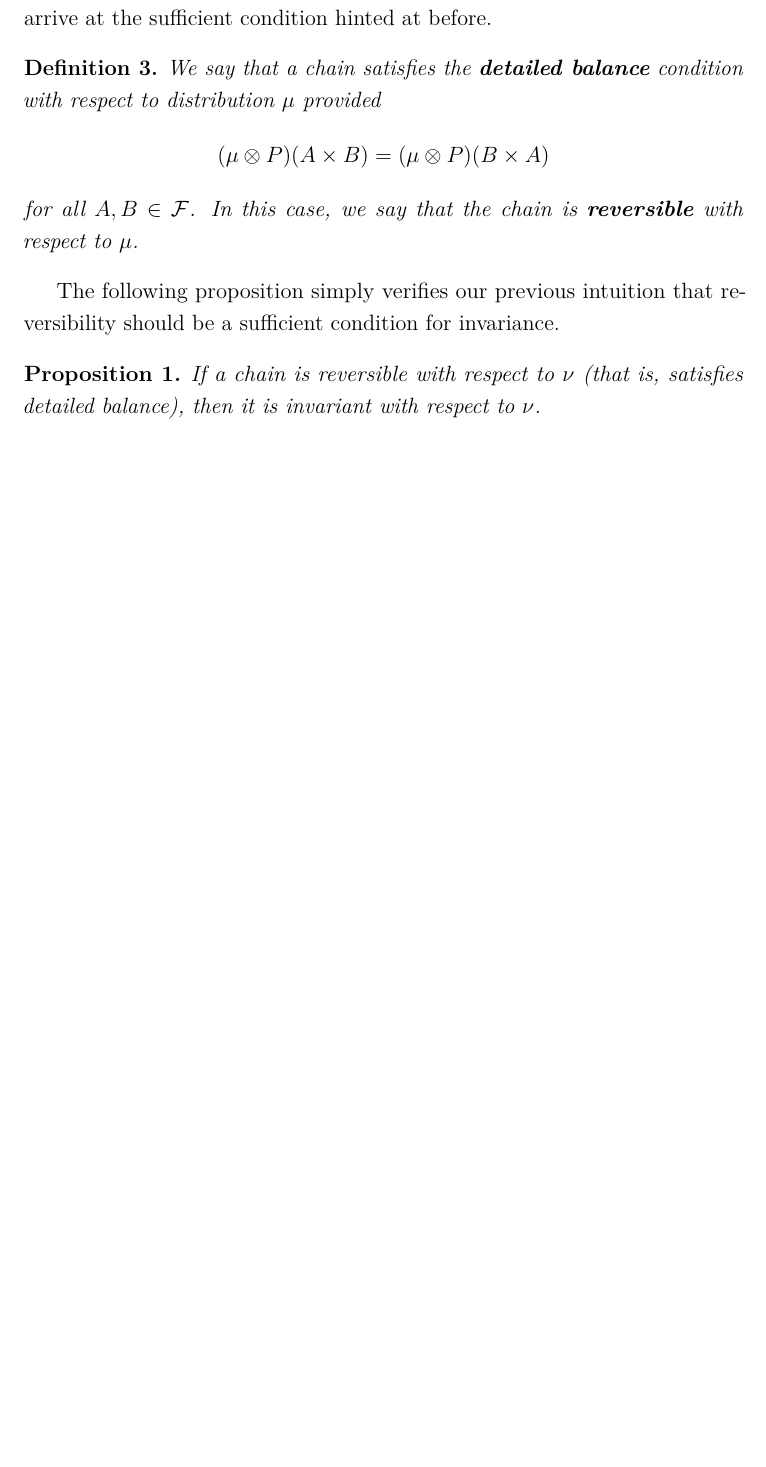
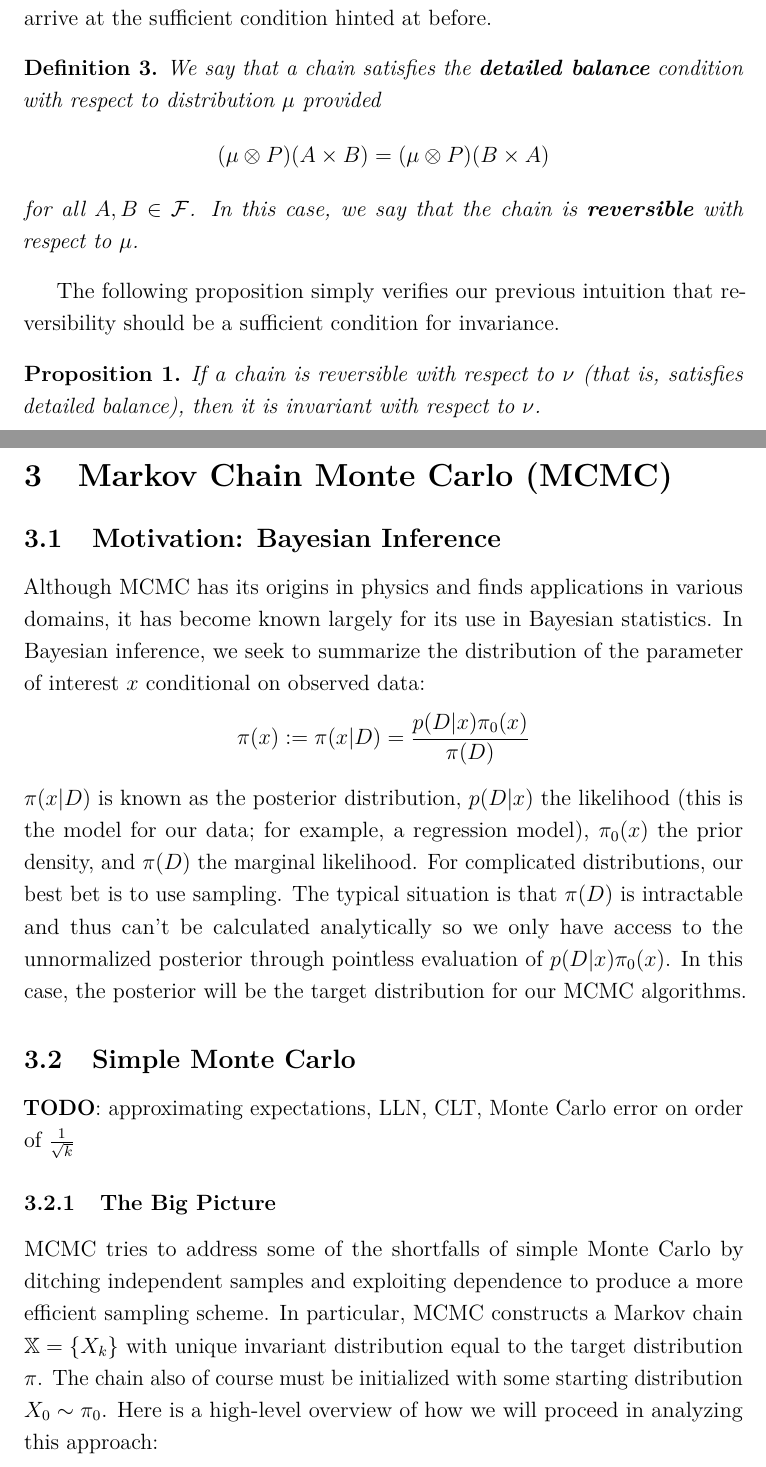
Before and after one commit to arob5/typed-notes, a LaTeX document (mcmc_notes.tex): part of page 3 of 3 before the commit and two parts of pages 3 and 4 of 5 after it, the two joined at a grey line, cut so that both start at the same text, the shorter picture padded with empty space. Compiled offline with pdfLaTeX.

Commit message:
Added more MCMC notes

```diff
--- a/mcmc_notes.tex
+++ b/mcmc_notes.tex
@@ -125,6 +125,31 @@ The following proposition simply verifies our previous intuition that reversibil
 If a chain is reversible with respect to $\nu$ (that is, satisfies detailed balance), then it is invariant with respect to $\nu$.
 \end{prop}
 
+% Section: MCMC
+\section{Markov Chain Monte Carlo (MCMC)}
+
+\subsection{Motivation: Bayesian Inference}
+Although MCMC has its origins in physics and finds applications in various domains, it has become known largely for its use in
+Bayesian statistics. In Bayesian inference, we seek to summarize the distribution of the parameter of interest $x$ conditional on observed
+data:
+\[\pi(x) := \pi(x|D) = \frac{p(D|x)\pi_0(x)}{\pi(D)}\]
+$\pi(x|D)$ is known as the posterior distribution, $p(D|x)$ the likelihood (this is the model for our data; for example, a regression model),
+$\pi_0(x)$ the prior density, and $\pi(D)$ the marginal likelihood. For complicated distributions, our best bet is to use sampling. The typical
+situation is that $\pi(D)$ is intractable and thus can't be calculated analytically so we only have access to the unnormalized posterior
+through pointless evaluation of $p(D|x)\pi_0(x)$. In this case, the posterior will be the target distribution for our MCMC algorithms.
+
+\subsection{Simple Monte Carlo}
+\textbf{TODO}: approximating expectations, LLN, CLT, Monte Carlo error on order of $\frac{1}{\sqrt{k}}$
+
+\subsubsection{The Big Picture}
+MCMC tries to address some of the shortfalls of simple Monte Carlo by ditching independent samples and exploiting dependence
+to produce a more efficient sampling scheme. In particular, MCMC constructs a Markov chain $\mathbb{X} = \{X_k\}$ with unique invariant
+distribution equal to the target distribution $\pi$. The chain also of course must be initialized with some starting distribution $X_0 \sim \pi_0$.
+Here is a high-level overview of how we will proceed in analyzing this approach:
+\begin{enumerate}
+\end{enumerate}
+
+\subsection{Metropolis-Hastings}
 
 
 
```
